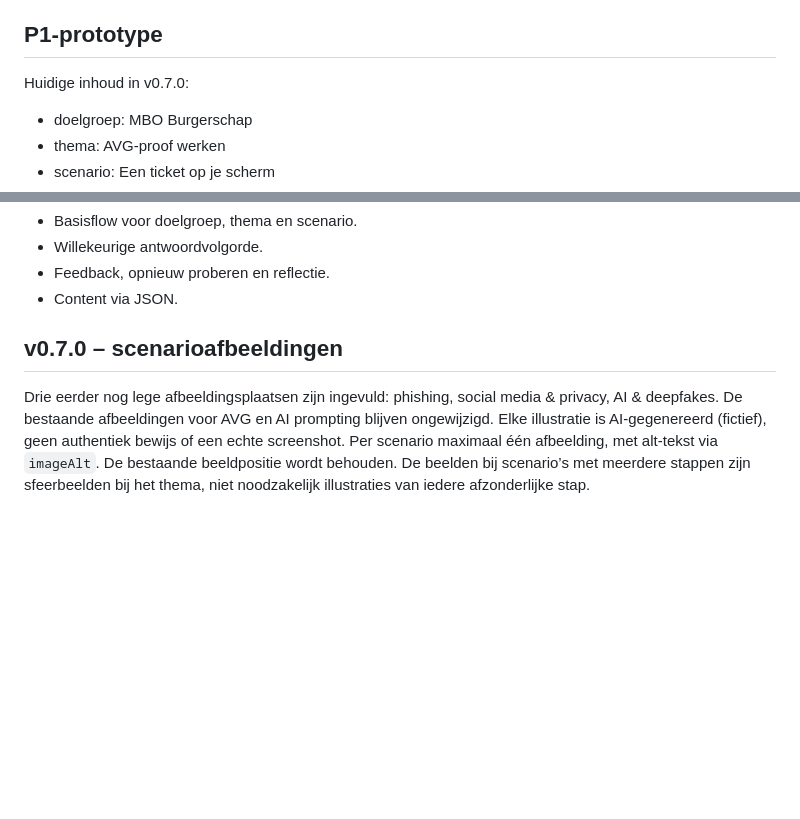
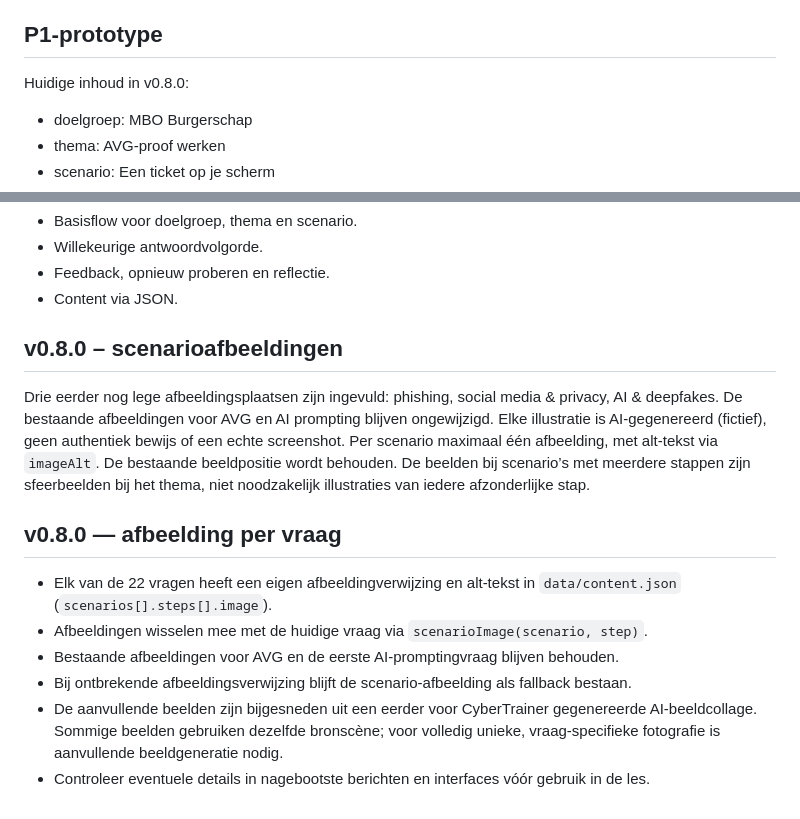
Before and after one commit to mlozeman-creator/online-cyber-trainer, a Markdown page: README.md, 2 parts joined by grey strips. Rendered like a GitHub page; blank space fills up the shorter version.

Commit message:
Update README for version 0.8.0 changes
Updated version number from v0.7.0 to v0.8.0 and added new features related to images for questions.

```diff
--- a/README.md
+++ b/README.md
@@ -27,7 +27,7 @@ Daarin staan doelgroepen, thema's, leerdoelen, lessen en scenario's. Dit houdt d
 
 ## P1-prototype
 
-Huidige inhoud in v0.7.0:
+Huidige inhoud in v0.8.0:
 
 - doelgroep: MBO Burgerschap
 - thema: AVG-proof werken
@@ -97,6 +97,16 @@ Productiedomein: https://online-cyber-trainer.vercel.app
 - Content via JSON.
 
 
-## v0.7.0 – scenarioafbeeldingen
+## v0.8.0 – scenarioafbeeldingen
 
 Drie eerder nog lege afbeeldingsplaatsen zijn ingevuld: phishing, social media & privacy, AI & deepfakes. De bestaande afbeeldingen voor AVG en AI prompting blijven ongewijzigd. Elke illustratie is AI-gegenereerd (fictief), geen authentiek bewijs of een echte screenshot. Per scenario maximaal één afbeelding, met alt-tekst via `imageAlt`. De bestaande beeldpositie wordt behouden. De beelden bij scenario’s met meerdere stappen zijn sfeerbeelden bij het thema, niet noodzakelijk illustraties van iedere afzonderlijke stap.
+
+
+## v0.8.0 — afbeelding per vraag
+
+- Elk van de 22 vragen heeft een eigen afbeeldingverwijzing en alt-tekst in `data/content.json` (`scenarios[].steps[].image`).
+- Afbeeldingen wisselen mee met de huidige vraag via `scenarioImage(scenario, step)`.
+- Bestaande afbeeldingen voor AVG en de eerste AI-promptingvraag blijven behouden.
+- Bij ontbrekende afbeeldingsverwijzing blijft de scenario-afbeelding als fallback bestaan.
+- De aanvullende beelden zijn bijgesneden uit een eerder voor CyberTrainer gegenereerde AI-beeldcollage. Sommige beelden gebruiken dezelfde bronscène; voor volledig unieke, vraag-specifieke fotografie is aanvullende beeldgeneratie nodig.
+- Controleer eventuele details in nagebootste berichten en interfaces vóór gebruik in de les.
```
